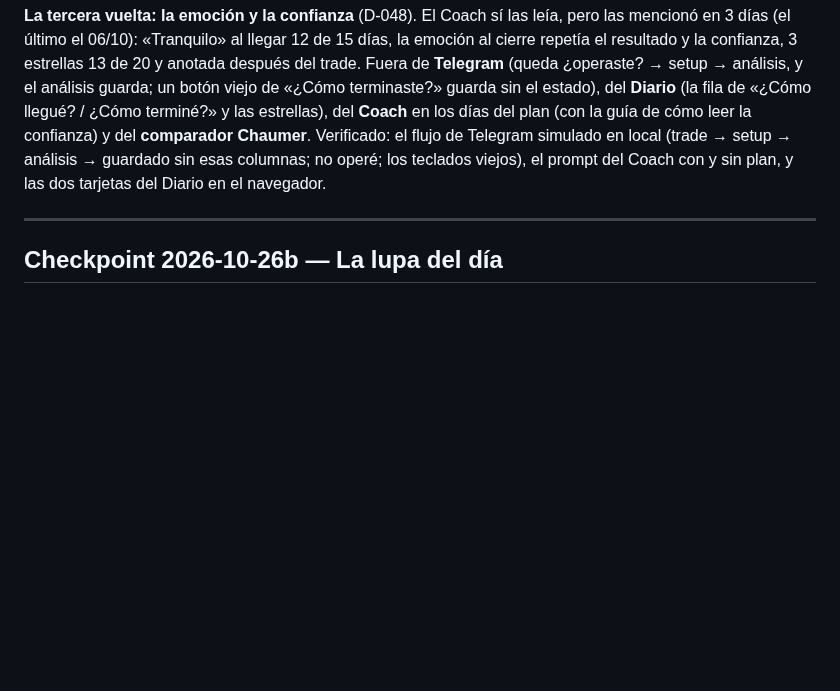
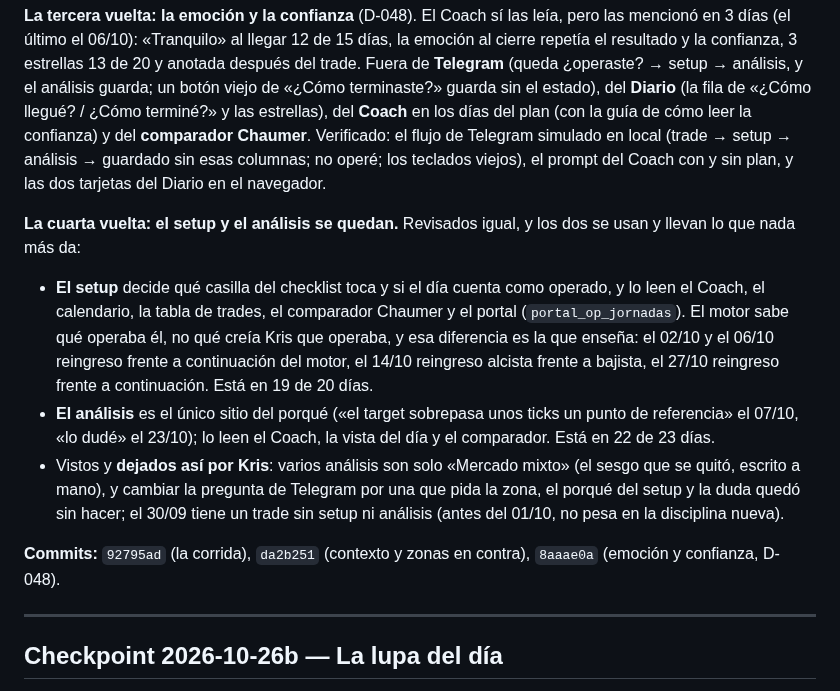
Before and after one commit to kristeb-trader/trading-journal, a Markdown page: docs/historial-proyecto.md, the part around the change. Rendered like a GitHub page; blank space fills up the shorter version.

Commit message:
docs(historial): la cuarta vuelta del registro — el setup y el análisis se quedan
Co-Authored-By: Claude Opus 5.5 <noreply@anthropic.com>

```diff
--- a/docs/historial-proyecto.md
+++ b/docs/historial-proyecto.md
@@ -159,6 +159,19 @@ estrellas), del **Coach** en los días del plan (con la guía de cómo leer la c
 Verificado: el flujo de Telegram simulado en local (trade → setup → análisis → guardado sin esas columnas; no operé; los
 teclados viejos), el prompt del Coach con y sin plan, y las dos tarjetas del Diario en el navegador.
 
+**La cuarta vuelta: el setup y el análisis se quedan.** Revisados igual, y los dos se usan y llevan lo que nada más da:
+- **El setup** decide qué casilla del checklist toca y si el día cuenta como operado, y lo leen el Coach, el calendario,
+  la tabla de trades, el comparador Chaumer y el portal (`portal_op_jornadas`). El motor sabe qué operaba él, no qué
+  creía Kris que operaba, y esa diferencia es la que enseña: el 02/10 y el 06/10 reingreso frente a continuación del
+  motor, el 14/10 reingreso alcista frente a bajista, el 27/10 reingreso frente a continuación. Está en 19 de 20 días.
+- **El análisis** es el único sitio del porqué («el target sobrepasa unos ticks un punto de referencia» el 07/10, «lo
+  dudé» el 23/10); lo leen el Coach, la vista del día y el comparador. Está en 22 de 23 días.
+- Vistos y **dejados así por Kris**: varios análisis son solo «Mercado mixto» (el sesgo que se quitó, escrito a mano), y
+  cambiar la pregunta de Telegram por una que pida la zona, el porqué del setup y la duda quedó sin hacer; el 30/09 tiene
+  un trade sin setup ni análisis (antes del 01/10, no pesa en la disciplina nueva).
+
+**Commits:** `92795ad` (la corrida), `da2b251` (contexto y zonas en contra), `8aaae0a` (emoción y confianza, D-048).
+
 ---
 
 ## Checkpoint 2026-10-26b — La lupa del día
```
